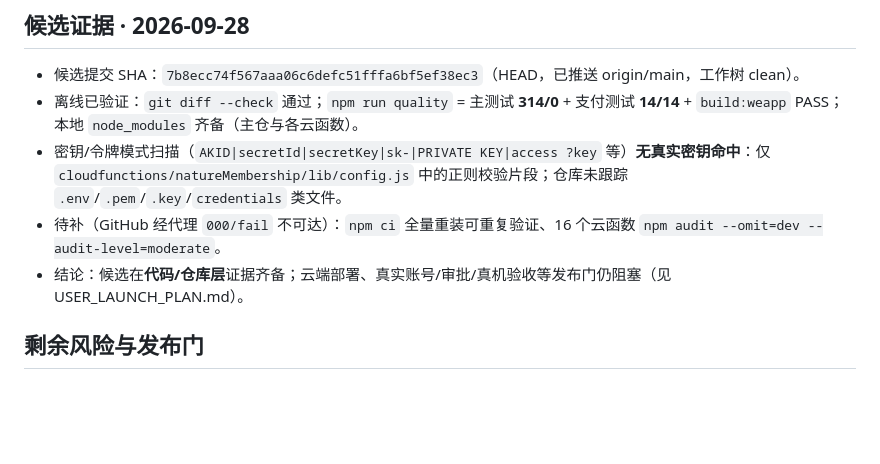
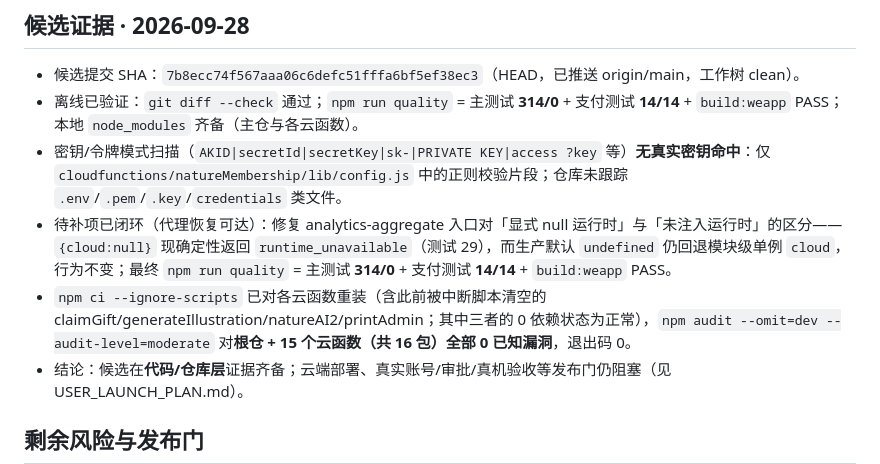
Before and after one commit to srwang919-sudo/nature-dex, a Markdown page: docs/launch-readiness.md, the part around the change. Drawn GitHub-style; blank space fills up the shorter version.

Commit message:
docs: 上线候选证据闭环—审计 0 漏洞(16 包) + 测试 314/0 + 显式 null 修复记录

```diff
--- a/docs/launch-readiness.md
+++ b/docs/launch-readiness.md
@@ -31,7 +31,8 @@
 - 候选提交 SHA：`7b8ecc74f567aaa06c6defc51fffa6bf5ef38ec3`（HEAD，已推送 origin/main，工作树 clean）。
 - 离线已验证：`git diff --check` 通过；`npm run quality` = 主测试 **314/0** + 支付测试 **14/14** + `build:weapp` PASS；本地 `node_modules` 齐备（主仓与各云函数）。
 - 密钥/令牌模式扫描（`AKID|secretId|secretKey|sk-|PRIVATE KEY|access ?key` 等）**无真实密钥命中**：仅 `cloudfunctions/natureMembership/lib/config.js` 中的正则校验片段；仓库未跟踪 `.env`/`.pem`/`.key`/`credentials` 类文件。
-- 待补（GitHub 经代理 `000/fail` 不可达）：`npm ci` 全量重装可重复验证、16 个云函数 `npm audit --omit=dev --audit-level=moderate`。
+- 待补项已闭环（代理恢复可达）：修复 analytics-aggregate 入口对「显式 null 运行时」与「未注入运行时」的区分——`{cloud:null}` 现确定性返回 `runtime_unavailable`（测试 29），而生产默认 `undefined` 仍回退模块级单例 `cloud`，行为不变；最终 `npm run quality` = 主测试 **314/0** + 支付测试 **14/14** + `build:weapp` PASS。
+- `npm ci --ignore-scripts` 已对各云函数重装（含此前被中断脚本清空的 claimGift/generateIllustration/natureAI2/printAdmin；其中三者的 0 依赖状态为正常），`npm audit --omit=dev --audit-level=moderate` 对**根仓 + 15 个云函数（共 16 包）全部 0 已知漏洞**，退出码 0。
 - 结论：候选在**代码/仓库层**证据齐备；云端部署、真实账号/审批/真机验收等发布门仍阻塞（见 USER_LAUNCH_PLAN.md）。
 
 ## 剩余风险与发布门
```
